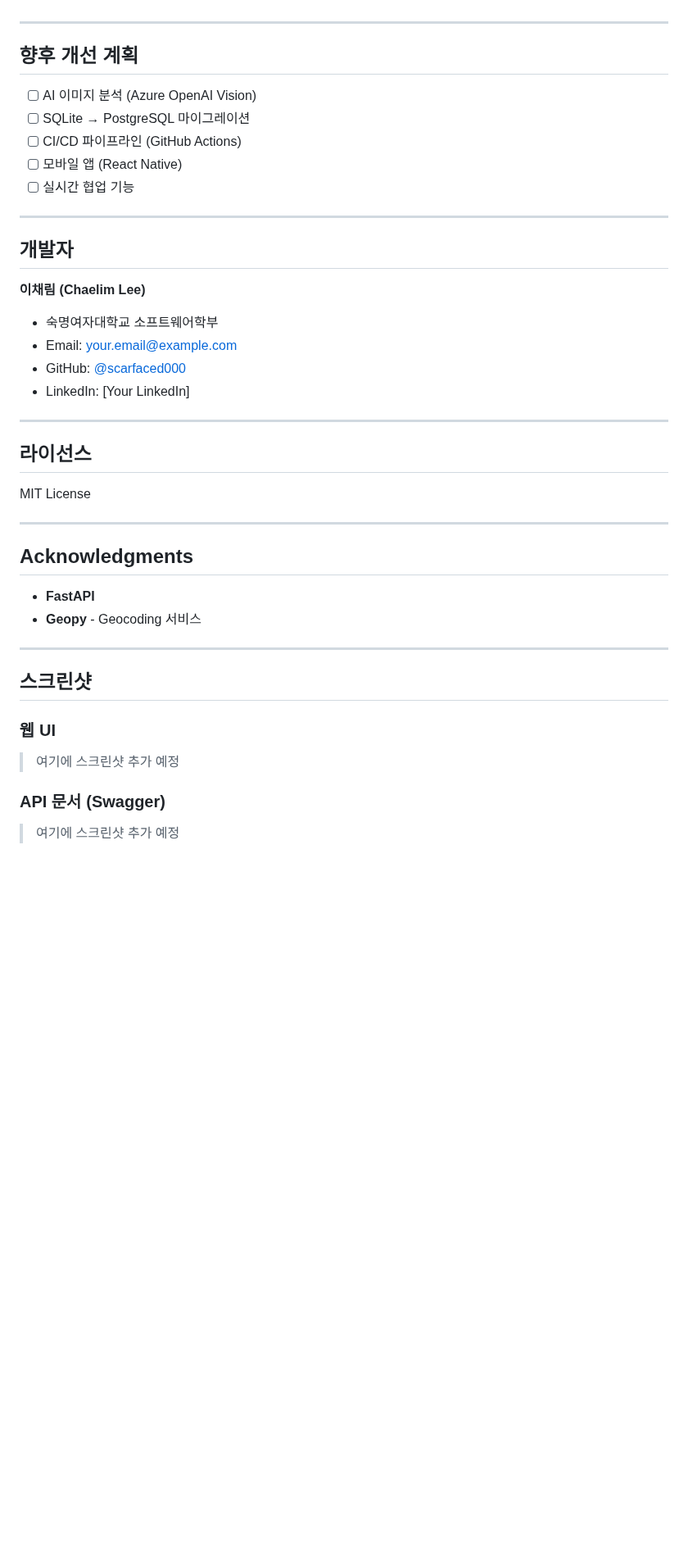
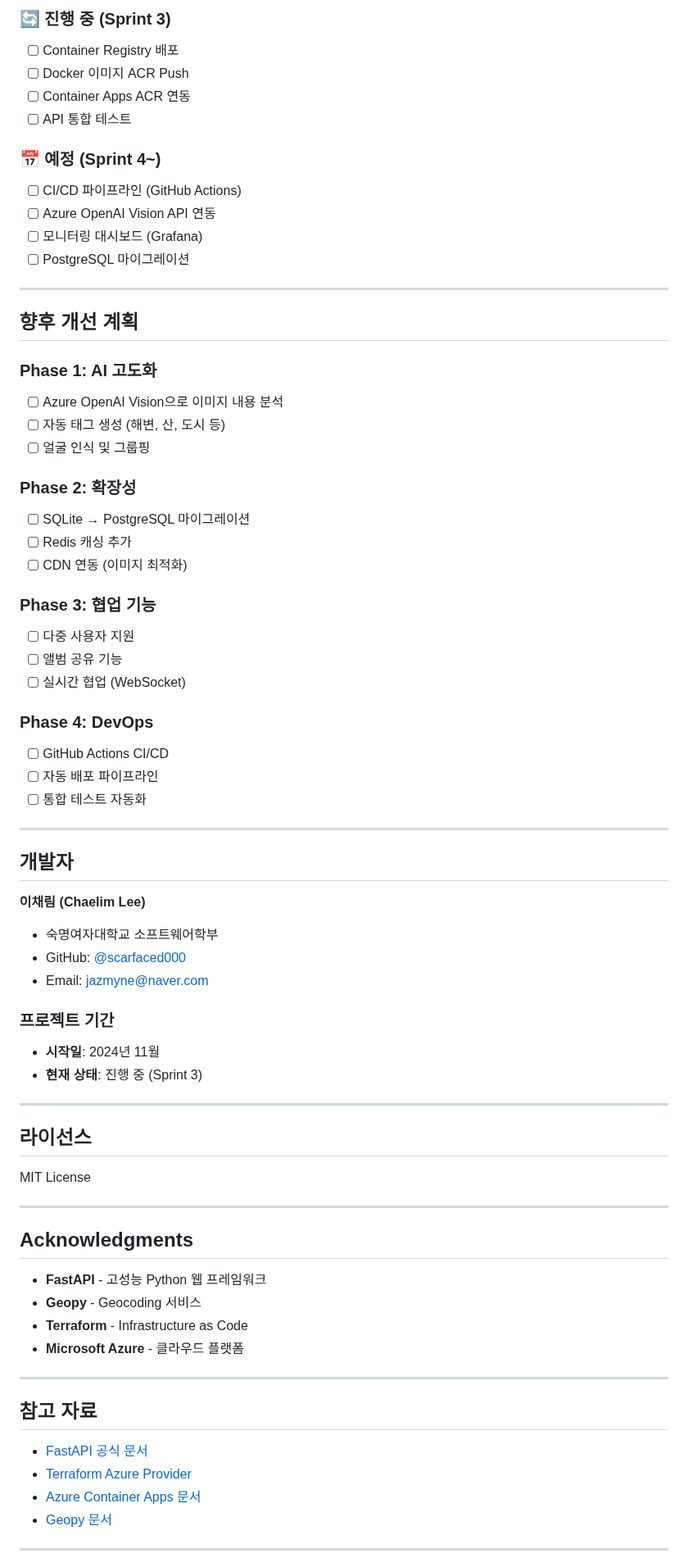
Before and after one commit to scarfaced000/TravelPhotoOrganizer, a Markdown page: travel-photo-organizer/README.md, the part around one of its changes. Shown at 82% size. Drawn GitHub-style; blank space fills up the shorter version.

```diff
--- a/travel-photo-organizer/README.md
+++ b/travel-photo-organizer/README.md
@@ -271,13 +363,38 @@ terraform apply
+### 🔄 **진행 중 (Sprint 3)**
+- [ ] Container Registry 배포
+- [ ] Docker 이미지 ACR Push
+- [ ] Container Apps ACR 연동
+- [ ] API 통합 테스트
+
+### 📅 **예정 (Sprint 4~)**
+- [ ] CI/CD 파이프라인 (GitHub Actions)
+- [ ] Azure OpenAI Vision API 연동
+- [ ] 모니터링 대시보드 (Grafana)
+- [ ] PostgreSQL 마이그레이션
 
 ---
 
 ##  **향후 개선 계획**
 
-- [ ] AI 이미지 분석 (Azure OpenAI Vision)
+### **Phase 1: AI 고도화**
+- [ ] Azure OpenAI Vision으로 이미지 내용 분석
+- [ ] 자동 태그 생성 (해변, 산, 도시 등)
+- [ ] 얼굴 인식 및 그룹핑
+
+### **Phase 2: 확장성**
 - [ ] SQLite → PostgreSQL 마이그레이션
-- [ ] CI/CD 파이프라인 (GitHub Actions)
-- [ ] 모바일 앱 (React Native)
-- [ ] 실시간 협업 기능
+- [ ] Redis 캐싱 추가
+- [ ] CDN 연동 (이미지 최적화)
+
+### **Phase 3: 협업 기능**
+- [ ] 다중 사용자 지원
+- [ ] 앨범 공유 기능
+- [ ] 실시간 협업 (WebSocket)
+
+### **Phase 4: DevOps**
+- [ ] GitHub Actions CI/CD
+- [ ] 자동 배포 파이프라인
+- [ ] 통합 테스트 자동화
 
 ---
 
@@ -285,9 +402,12 @@ terraform apply
 
 **이채림 (Chaelim Lee)**
 - 숙명여자대학교 소프트웨어학부
-- Email: your.email@example.com
 - GitHub: [@scarfaced000](https://github.com/scarfaced000)
-- LinkedIn: [Your LinkedIn]
+- Email: jazmyne@naver.com
+
+### **프로젝트 기간**
+- **시작일**: 2024년 11월
+- **현재 상태**: 진행 중 (Sprint 3)
 
 ---
 
@@ -299,16 +419,19 @@ MIT License
 
 ##  **Acknowledgments**
 
-- **FastAPI**
+- **FastAPI** - 고성능 Python 웹 프레임워크
 - **Geopy** - Geocoding 서비스
+- **Terraform** - Infrastructure as Code
+- **Microsoft Azure** - 클라우드 플랫폼
 
 ---
 
-##  **스크린샷**
+##  **참고 자료**
 
-### 웹 UI
-> 여기에 스크린샷 추가 예정
+- [FastAPI 공식 문서](https://fastapi.tiangolo.com/)
+- [Terraform Azure Provider](https://registry.terraform.io/providers/hashicorp/azurerm/latest/docs)
+- [Azure Container Apps 문서](https://learn.microsoft.com/ko-kr/azure/container-apps/)
+- [Geopy 문서](https://geopy.readthedocs.io/)
 
-### API 문서 (Swagger)
-> 여기에 스크린샷 추가 예정
+---
 
```
Also changed, not shown: other parts of travel-photo-organizer/README.md (+224 -124 lines).
